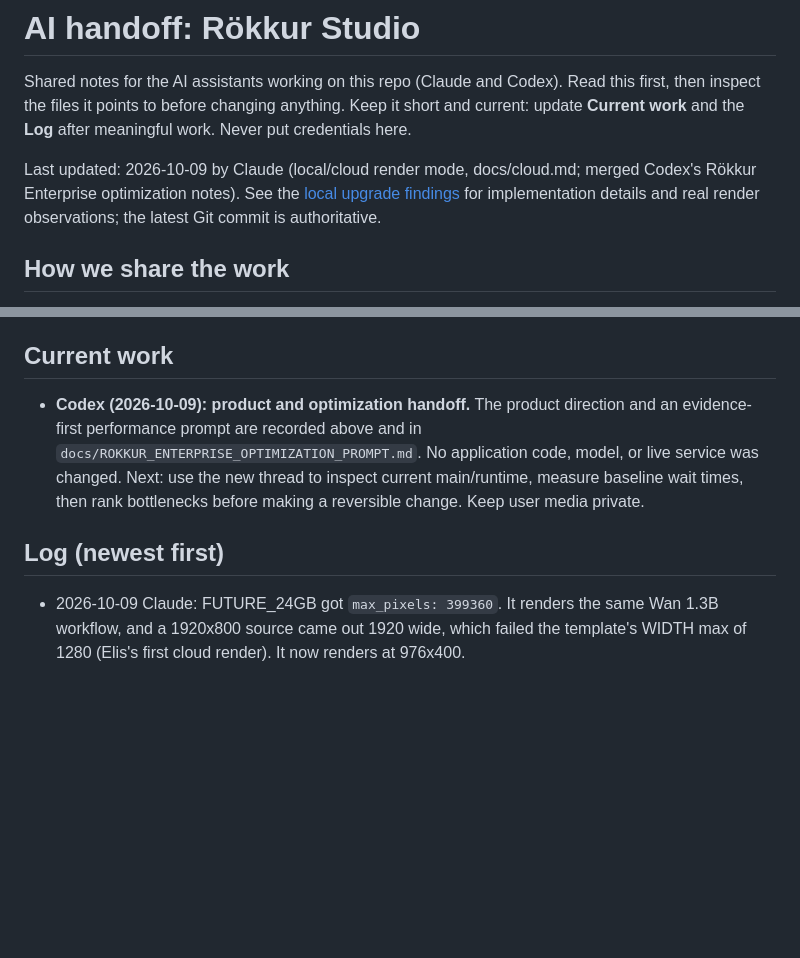
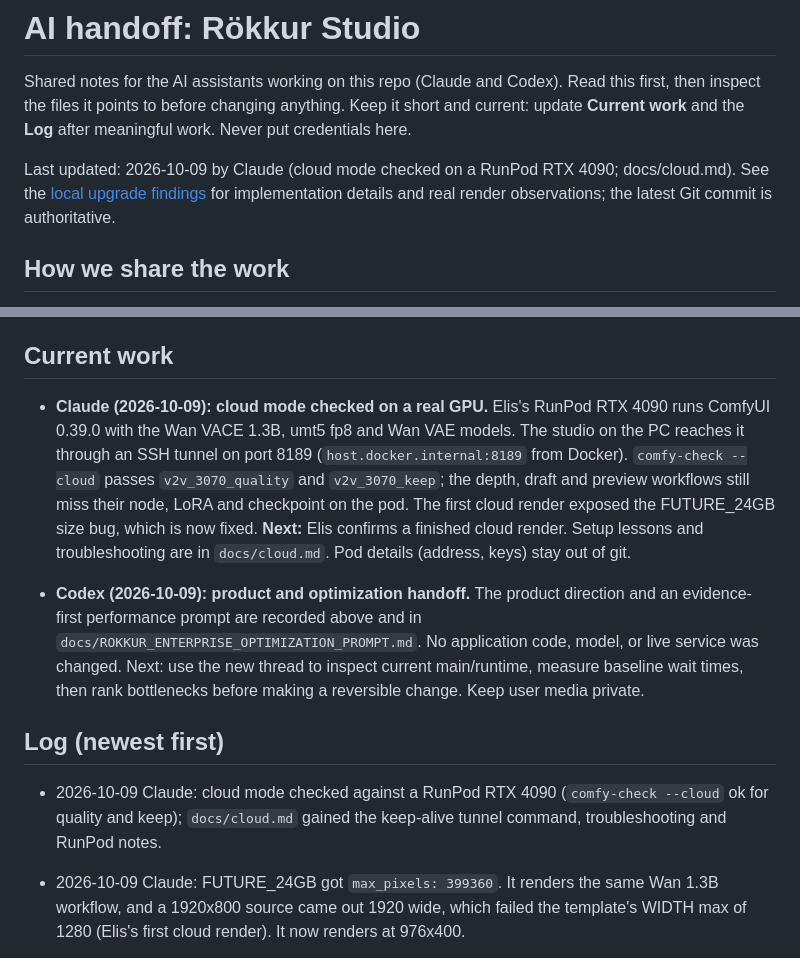
Before and after one commit to elismagna/Rokkur-Mcp-comfyui-x-, a Markdown page: docs/AI_HANDOFF.md, 2 parts joined by grey strips. Rendered like a GitHub page; blank space fills up the shorter version.

```diff
--- a/docs/AI_HANDOFF.md
+++ b/docs/AI_HANDOFF.md
@@ -4,8 +4,7 @@ Shared notes for the AI assistants working on this repo (Claude and Codex). Read
 then inspect the files it points to before changing anything. Keep it short and current:
 update **Current work** and the **Log** after meaningful work. Never put credentials here.
 
-Last updated: 2026-10-09 by Claude (local/cloud render mode, docs/cloud.md; merged Codex's
-Rökkur Enterprise optimization notes).
+Last updated: 2026-10-09 by Claude (cloud mode checked on a RunPod RTX 4090; docs/cloud.md).
 See the [local upgrade findings](upgrade-2026-10-07.md) for implementation details and real
 render observations; the latest Git commit is authoritative.
 
@@ -504,6 +503,15 @@ Other files: `data/director/asset_tracker.json` (characters and global look) and
 
 ## Current work
 
+- **Claude (2026-10-09): cloud mode checked on a real GPU.** Elis's RunPod RTX 4090 runs ComfyUI
+  0.39.0 with the Wan VACE 1.3B, umt5 fp8 and Wan VAE models. The studio on the PC reaches it
+  through an SSH tunnel on port 8189 (`host.docker.internal:8189` from Docker).
+  `comfy-check --cloud` passes `v2v_3070_quality` and `v2v_3070_keep`; the depth, draft and
+  preview workflows still miss their node, LoRA and checkpoint on the pod. The first cloud
+  render exposed the FUTURE_24GB size bug, which is now fixed. **Next:** Elis confirms a finished
+  cloud render. Setup lessons and troubleshooting are in `docs/cloud.md`. Pod details (address,
+  keys) stay out of git.
+
 - **Codex (2026-10-09): product and optimization handoff.** The product direction and an
   evidence-first performance prompt are recorded above and in
   `docs/ROKKUR_ENTERPRISE_OPTIMIZATION_PROMPT.md`. No application code, model, or live service was
@@ -512,6 +520,7 @@ Other files: `data/director/asset_tracker.json` (characters and global look) and
 
 ## Log (newest first)
 
+- 2026-10-09 Claude: cloud mode checked against a RunPod RTX 4090 (`comfy-check --cloud` ok for quality and keep); `docs/cloud.md` gained the keep-alive tunnel command, troubleshooting and RunPod notes.
 - 2026-10-09 Claude: FUTURE_24GB got `max_pixels: 399360`. It renders the same Wan 1.3B workflow, and a 1920x800 source came out 1920 wide, which failed the template's WIDTH max of 1280 (Elis's first cloud render). It now renders at 976x400.
 - 2026-10-09 Claude: local/cloud render mode (`docs/cloud.md`, `tests/test_cloud.py`).
 - 2026-10-09 Claude: speed pass (`docs/speed.md`): models kept loaded across a render stage,
```
Also changed, not shown: docs/cloud.md (+52 -6 lines).
